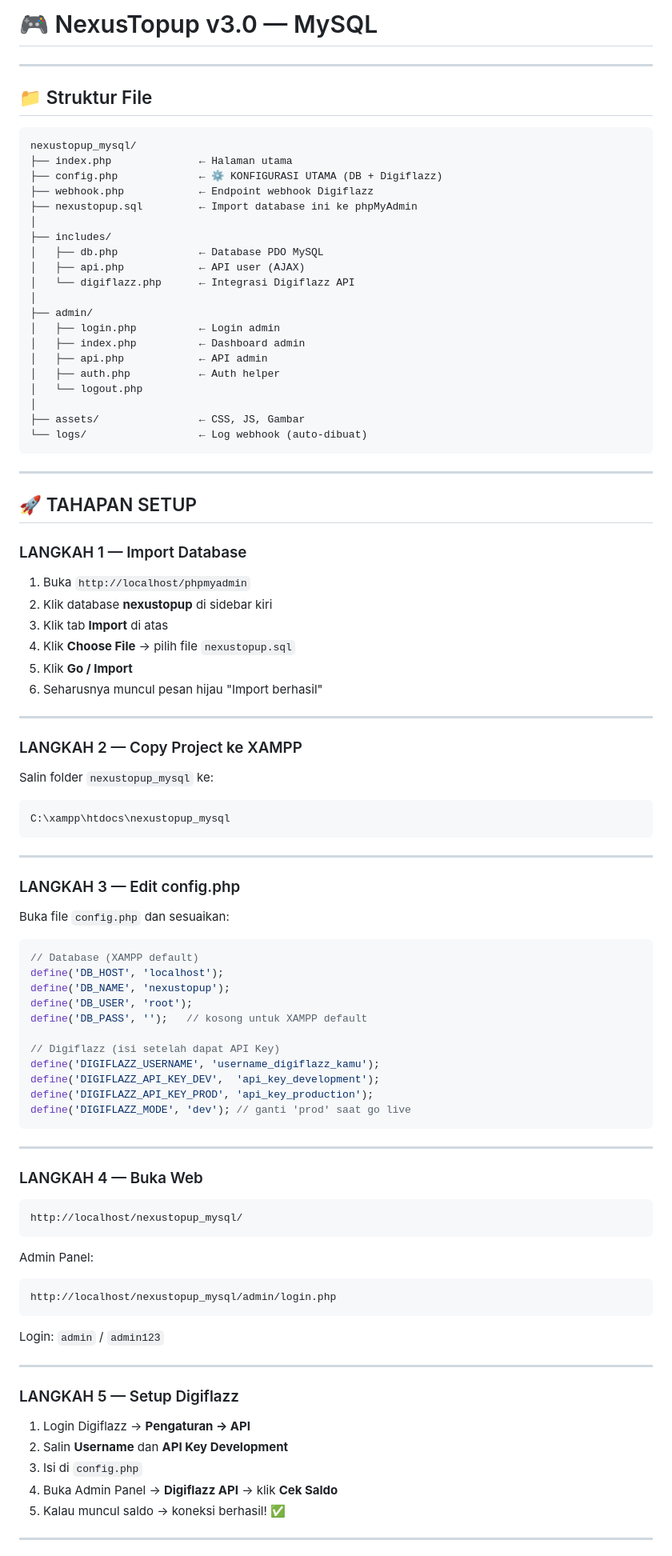
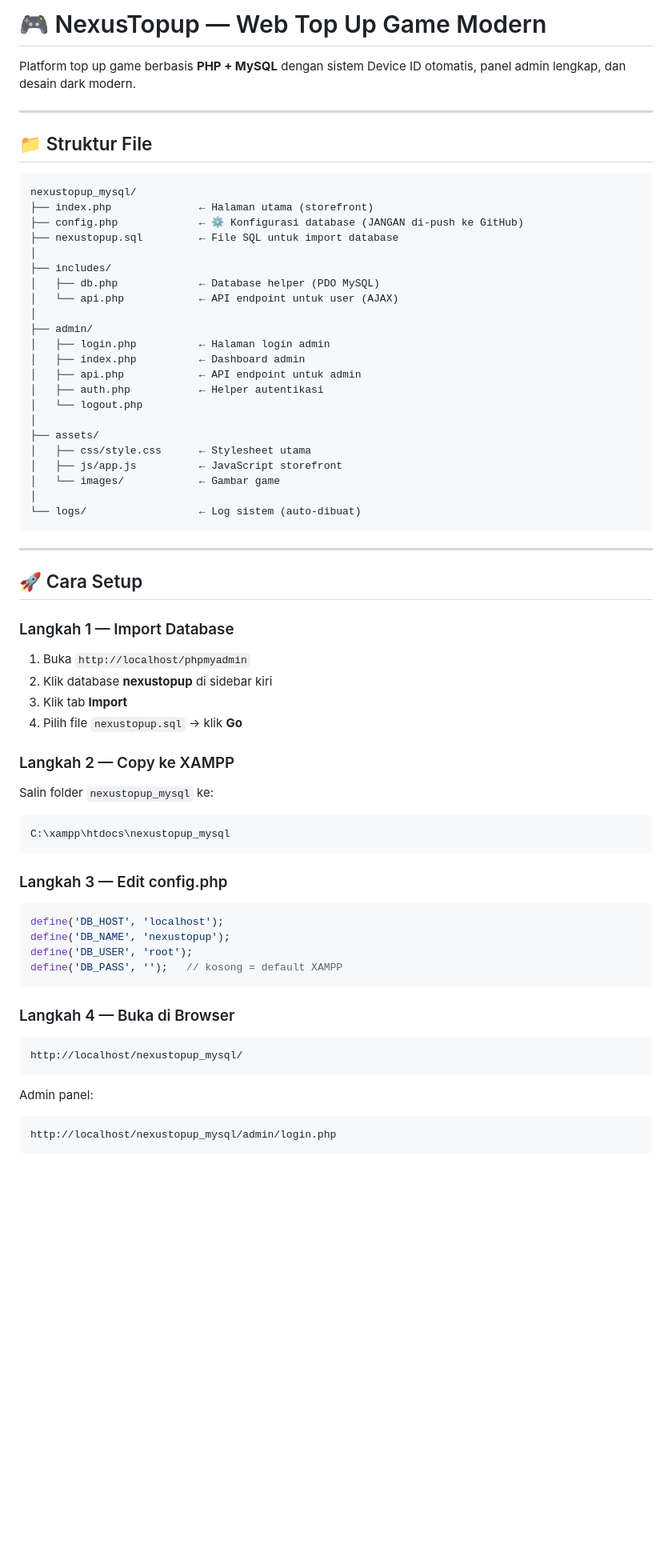
Before and after one commit to nadyalahfah/Projek-Akhir-Pemrograman-Web-II, a Markdown page: README.md, the part around one of its changes. Shown at 80% size. Rendered like a GitHub page; blank space fills up the shorter version.

````diff
--- a/README.md
+++ b/README.md
@@ -1,4 +1,6 @@
-# 🎮 NexusTopup v3.0 — MySQL
+# 🎮 NexusTopup — Web Top Up Game Modern
+
+Platform top up game berbasis **PHP + MySQL** dengan sistem Device ID otomatis, panel admin lengkap, dan desain dark modern.
 
 ---
 
@@ -6,92 +8,62 @@
 
 ```
 nexustopup_mysql/
-├── index.php              ← Halaman utama
-├── config.php             ← ⚙️ KONFIGURASI UTAMA (DB + Digiflazz)
-├── webhook.php            ← Endpoint webhook Digiflazz
-├── nexustopup.sql         ← Import database ini ke phpMyAdmin
+├── index.php              ← Halaman utama (storefront)
+├── config.php             ← ⚙️ Konfigurasi database (JANGAN di-push ke GitHub)
+├── nexustopup.sql         ← File SQL untuk import database
 │
 ├── includes/
-│   ├── db.php             ← Database PDO MySQL
-│   ├── api.php            ← API user (AJAX)
-│   └── digiflazz.php      ← Integrasi Digiflazz API
+│   ├── db.php             ← Database helper (PDO MySQL)
+│   └── api.php            ← API endpoint untuk user (AJAX)
 │
 ├── admin/
-│   ├── login.php          ← Login admin
+│   ├── login.php          ← Halaman login admin
 │   ├── index.php          ← Dashboard admin
-│   ├── api.php            ← API admin
-│   ├── auth.php           ← Auth helper
+│   ├── api.php            ← API endpoint untuk admin
+│   ├── auth.php           ← Helper autentikasi
 │   └── logout.php
 │
-├── assets/                ← CSS, JS, Gambar
-└── logs/                  ← Log webhook (auto-dibuat)
+├── assets/
+│   ├── css/style.css      ← Stylesheet utama
+│   ├── js/app.js          ← JavaScript storefront
+│   └── images/            ← Gambar game
+│
+└── logs/                  ← Log sistem (auto-dibuat)
 ```
 
 ---
 
-## 🚀 TAHAPAN SETUP
+## 🚀 Cara Setup
 
-### LANGKAH 1 — Import Database
+### Langkah 1 — Import Database
 
 1. Buka `http://localhost/phpmyadmin`
 2. Klik database **nexustopup** di sidebar kiri
-3. Klik tab **Import** di atas
-4. Klik **Choose File** → pilih file `nexustopup.sql`
-5. Klik **Go / Import**
-6. Seharusnya muncul pesan hijau "Import berhasil"
+3. Klik tab **Import**
+4. Pilih file `nexustopup.sql` → klik **Go**
 
----
-
-### LANGKAH 2 — Copy Project ke XAMPP
+### Langkah 2 — Copy ke XAMPP
 
 Salin folder `nexustopup_mysql` ke:
 ```
 C:\xampp\htdocs\nexustopup_mysql
 ```
 
----
-
-### LANGKAH 3 — Edit config.php
-
-Buka file `config.php` dan sesuaikan:
+### Langkah 3 — Edit config.php
 
 ```php
-// Database (XAMPP default)
 define('DB_HOST', 'localhost');
 define('DB_NAME', 'nexustopup');
 define('DB_USER', 'root');
-define('DB_PASS', '');   // kosong untuk XAMPP default
-
-// Digiflazz (isi setelah dapat API Key)
-define('DIGIFLAZZ_USERNAME', 'username_digiflazz_kamu');
-define('DIGIFLAZZ_API_KEY_DEV',  'api_key_development');
-define('DIGIFLAZZ_API_KEY_PROD', 'api_key_production');
-define('DIGIFLAZZ_MODE', 'dev'); // ganti 'prod' saat go live
+define('DB_PASS', '');   // kosong = default XAMPP
 ```
 
----
-
-### LANGKAH 4 — Buka Web
+### Langkah 4 — Buka di Browser
 
 ```
 http://localhost/nexustopup_mysql/
 ```
 
-Admin Panel:
+Admin panel:
 ```
 http://localhost/nexustopup_mysql/admin/login.php
-```
-Login: `admin` / `admin123`
-
----
-
-### LANGKAH 5 — Setup Digiflazz
-
-1. Login Digiflazz → **Pengaturan → API**
-2. Salin **Username** dan **API Key Development**
-3. Isi di `config.php`
-4. Buka Admin Panel → **Digiflazz API** → klik **Cek Saldo**
-5. Kalau muncul saldo → koneksi berhasil! ✅
-
----
-
````
Also changed, not shown: other parts of README.md (+41 -26 lines).
